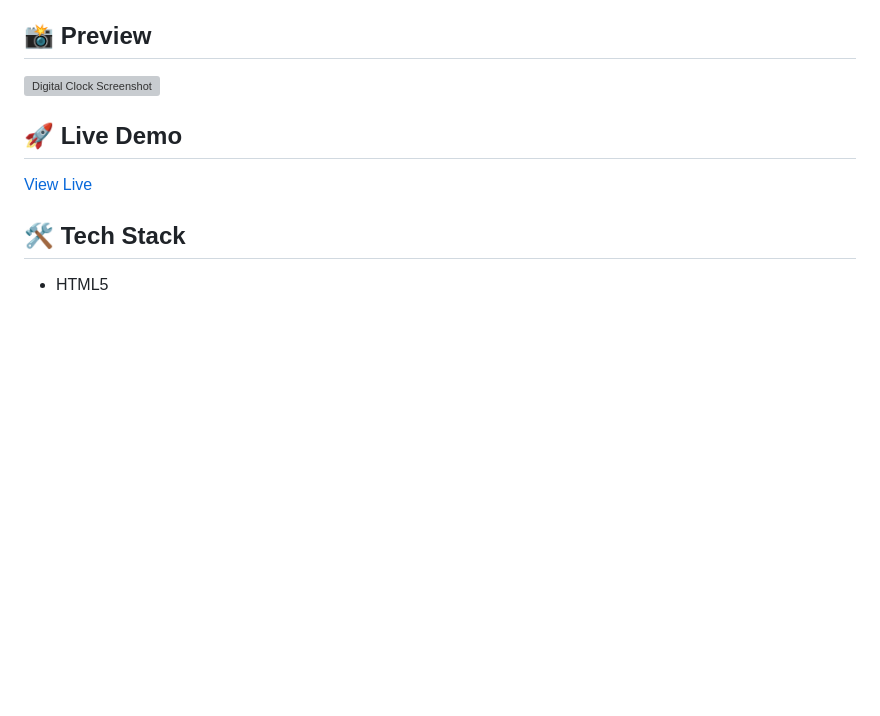
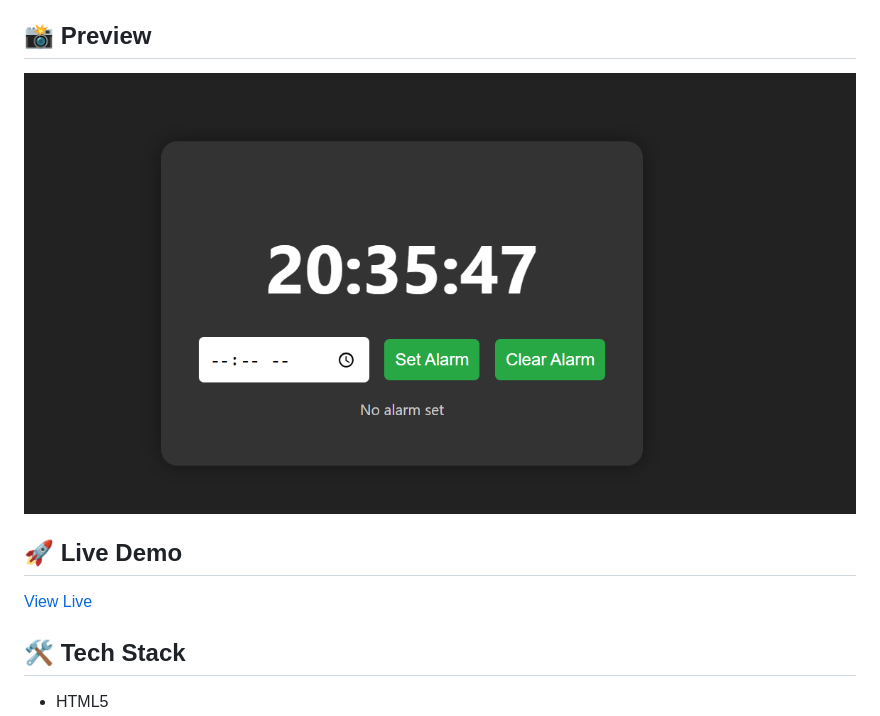
Before and after one commit to mehedihasanrabbivip/-Digital-Clock-Alarm-App, a Markdown page: README.md, the part around the change printed below. Drawn GitHub-style; pictures changed too: Clock.png (added); blank space fills up the shorter version; grey boxes are pictures that could not be loaded.

```diff
--- a/README.md
+++ b/README.md
@@ -12,7 +12,7 @@ A simple yet functional Digital Clock with an Alarm feature built using HTML, CS
 
 ## 📸 Preview
 
-![Digital Clock Screenshot](screenshot.png)
+![Digital Clock Screenshot](Clock.png)
 
 ## 🚀 Live Demo
 
```
Also changed, not shown: other parts of README.md (+2 -2 lines).
